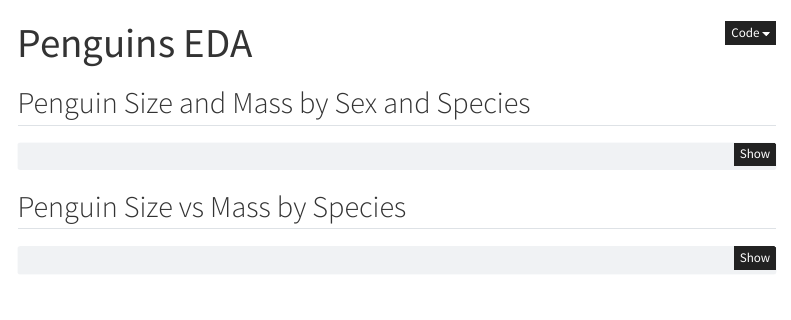
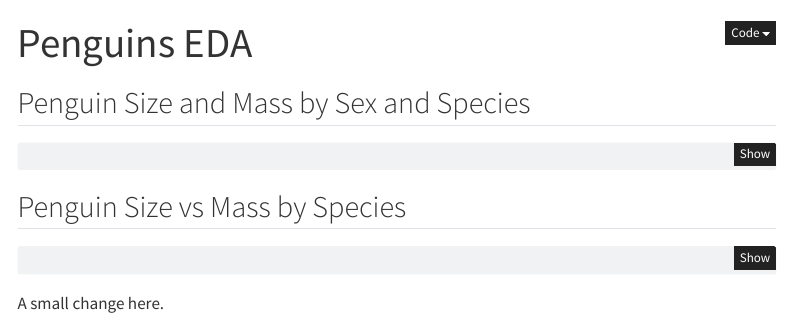
Before and after one commit to jhicks2306/do4ds-labs, a Quarto document (eda.qmd): the page in a window 1100 px wide, from its top. Rendered offline with R 4.5, knitr and Pandoc in place of Quarto, with nearby package versions; the code chunks are not run, so their results and figures are left out; menus at the side of the page are left out.

Commit message:
Test Github action workflow

````diff
--- a/eda.qmd
+++ b/eda.qmd
@@ -58,3 +58,5 @@ df %>%
 #| include: false
 DBI::dbDisconnect(con, shutdown=TRUE)
 ```
+
+A small change here.
````
